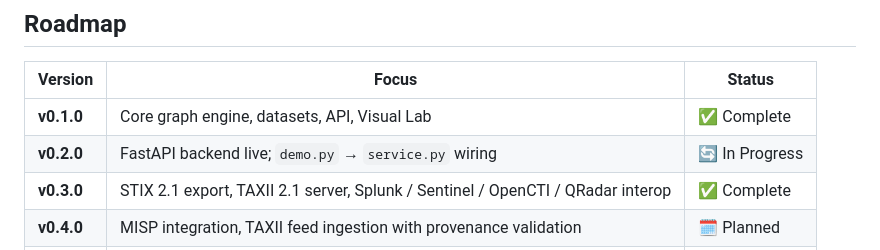
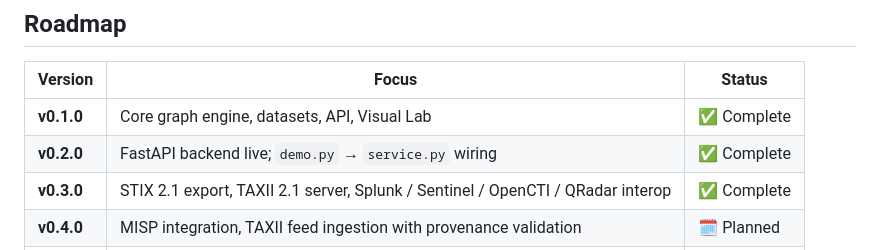
Before and after one commit to AlborzNazari/open-intelligence-lab, a Markdown page: README.md, the part around the change. Drawn GitHub-style.

```diff
--- a/README.md
+++ b/README.md
@@ -376,7 +376,7 @@ TAXII collections:
 | Version | Focus | Status |
 |---|---|---|
 | **v0.1.0** | Core graph engine, datasets, API, Visual Lab | ✅ Complete |
-| **v0.2.0** | FastAPI backend live; `demo.py` → `service.py` wiring | 🔄 In Progress |
+| **v0.2.0** | FastAPI backend live; `demo.py` → `service.py` wiring | ✅ Complete |
 | **v0.3.0** | STIX 2.1 export, TAXII 2.1 server, Splunk / Sentinel / OpenCTI / QRadar interop | ✅ Complete |
 | **v0.4.0** | MISP integration, TAXII feed ingestion with provenance validation | 🗓 Planned |
 | **v1.0.0** | Neo4j backend, multi-hop actor pivoting, ML scoring with SHAP explainability | 🗓 Planned |
```
